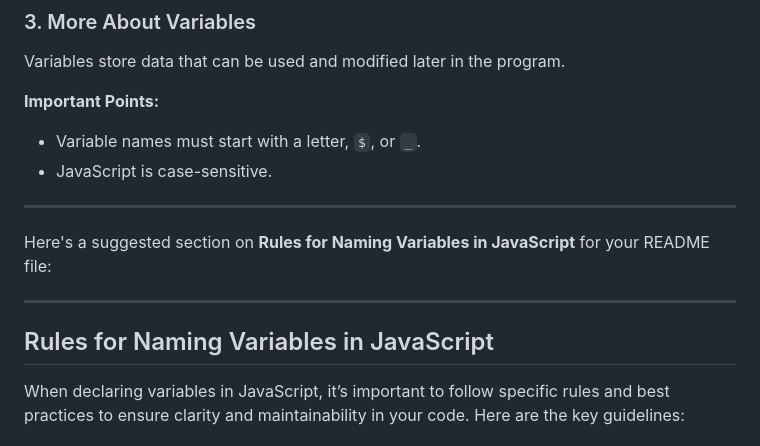
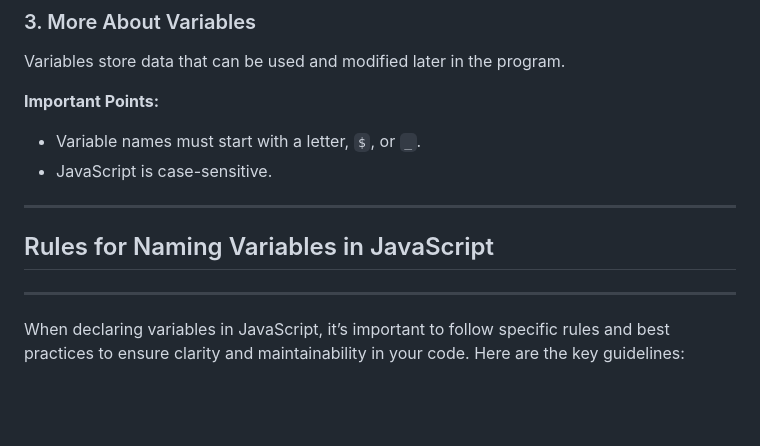
Before and after one commit to SinghLokesh02/js-beginner-to-mastery, a Markdown page: Js Basics/readme.md, the part around the change. Drawn GitHub-style; blank space fills up the shorter version.

```diff
--- a/Js Basics/readme.md
+++ b/Js Basics/readme.md
@@ -70,11 +70,10 @@ Variables store data that can be used and modified later in the program.
 - JavaScript is case-sensitive.
 
 ---
-Here's a suggested section on **Rules for Naming Variables in JavaScript** for your README file:
+
+## Rules for Naming Variables in JavaScript
 
 ---
-
-## Rules for Naming Variables in JavaScript
 
 When declaring variables in JavaScript, it’s important to follow specific rules and best practices to ensure clarity and maintainability in your code. Here are the key guidelines:
 
```
